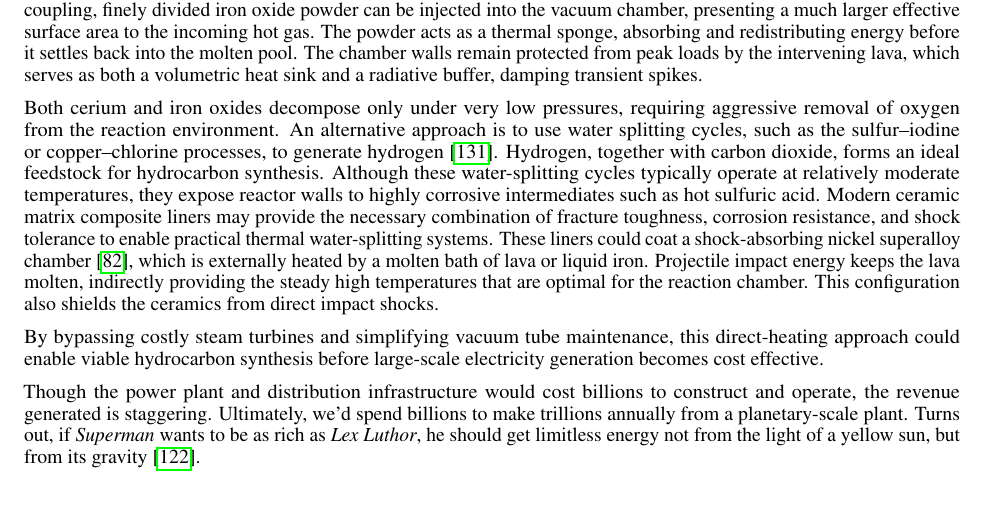
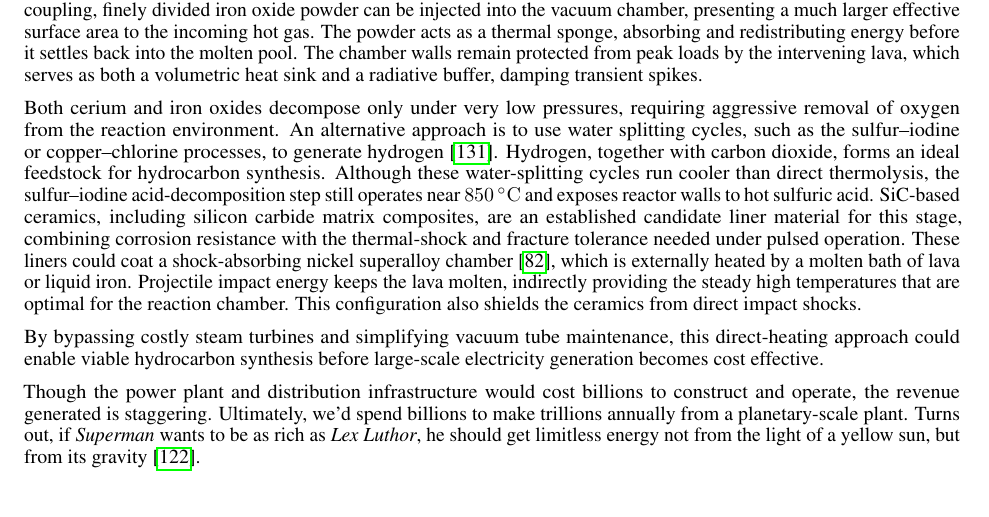
Before and after one commit to katzseth22202/Balloon-Pulse-Propulsion, a LaTeX paper (templateArxiv.tex): part of page 26 of 44, cut so that both start at the same text. Compiled offline with pdfLaTeX.

Commit message:
§6: ground water-splitting liner claim
The previous wording called S-I temperatures "moderate" (they are not;
the acid-decomposition step runs ~850 °C) and named "modern CMCs" as
uniquely suited to the role. Replace with the accurate temperature
and the broader SiC-based ceramic family that is actually tested in
S-I decomposers, softened from "leading" to "established candidate."

Co-Authored-By: Claude Opus 4.7 <noreply@anthropic.com>

```diff
--- a/templateArxiv.tex
+++ b/templateArxiv.tex
@@ -585,7 +585,7 @@ One promising pathway is the cerium oxide cycle \cite{CeriaThermoCycles}, where
 
 An alternative approach, adapted from chemical looping in blast furnaces \cite{iron_chemical_looping}, uses iron to reduce carbon dioxide to carbon monoxide. This carbon monoxide can then be combined with water to produce fuels through standard chemical pathways \cite{fischer_tropsch}. The resulting iron oxide may be thermally decomposed to regenerate iron, forming a closed-loop cycle. Iron, being denser than iron oxide, naturally separates under gravity---much like the stratification of slag and molten iron during steel production. This gravitational sorting enables passive separation within the molten environment. Incoming projectiles can be designed to gasify just prior to impact, allowing energy deposition without direct mechanical disruption. At velocities around \SI{150}{\kilo\meter\per\second}, low-density gas atoms penetrate a few nanometers into the lava, transferring heat through shallow kinetic interactions. This reduces shock propagation and ejecta formation. To further enhance coupling, finely divided iron oxide powder can be injected into the vacuum chamber, presenting a much larger effective surface area to the incoming hot gas. The powder acts as a thermal sponge, absorbing and redistributing energy before it settles back into the molten pool. The chamber walls remain protected from peak loads by the intervening lava, which serves as both a volumetric heat sink and a radiative buffer, damping transient spikes.
 
-Both cerium and iron oxides decompose only under very low pressures, requiring aggressive removal of oxygen from the reaction environment. An alternative approach is to use water splitting  cycles, such as the sulfur–iodine or copper–chlorine processes, to generate hydrogen \cite{sulfur_iodine_chlorine}. Hydrogen, together with carbon dioxide, forms an ideal feedstock for hydrocarbon synthesis. Although these water-splitting cycles typically operate at relatively moderate temperatures, they expose reactor walls to highly corrosive intermediates such as hot sulfuric acid. Modern ceramic matrix composite liners may provide the necessary combination of fracture toughness, corrosion resistance, and shock tolerance to enable practical thermal water-splitting systems.  These liners could coat a shock-absorbing nickel superalloy chamber \cite{inconel_718_strong}, which is externally heated by a molten bath of lava or liquid iron.  Projectile impact energy keeps the lava molten, indirectly providing the steady high temperatures that are optimal for the reaction chamber. This configuration also shields the ceramics from direct impact shocks.
+Both cerium and iron oxides decompose only under very low pressures, requiring aggressive removal of oxygen from the reaction environment. An alternative approach is to use water splitting  cycles, such as the sulfur–iodine or copper–chlorine processes, to generate hydrogen \cite{sulfur_iodine_chlorine}. Hydrogen, together with carbon dioxide, forms an ideal feedstock for hydrocarbon synthesis. Although these water-splitting cycles run cooler than direct thermolysis, the sulfur--iodine acid-decomposition step still operates near \SI{850}{\celsius} and exposes reactor walls to hot sulfuric acid. SiC-based ceramics, including silicon carbide matrix composites, are an established candidate liner material for this stage, combining corrosion resistance with the thermal-shock and fracture tolerance needed under pulsed operation.  These liners could coat a shock-absorbing nickel superalloy chamber \cite{inconel_718_strong}, which is externally heated by a molten bath of lava or liquid iron.  Projectile impact energy keeps the lava molten, indirectly providing the steady high temperatures that are optimal for the reaction chamber. This configuration also shields the ceramics from direct impact shocks.
 
 By bypassing costly steam turbines and simplifying vacuum tube maintenance, this direct-heating approach could enable viable hydrocarbon synthesis before large-scale electricity generation becomes cost effective.
 
```
